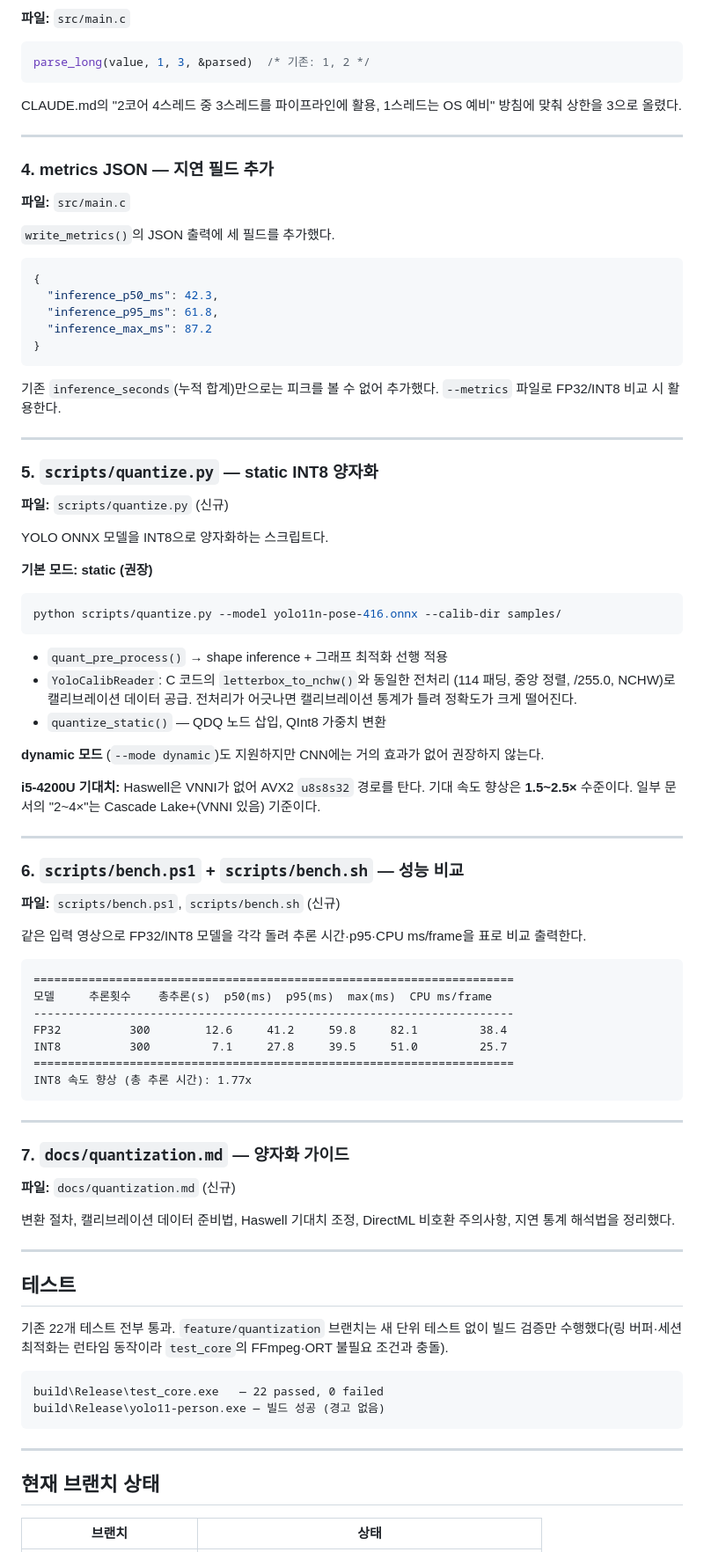
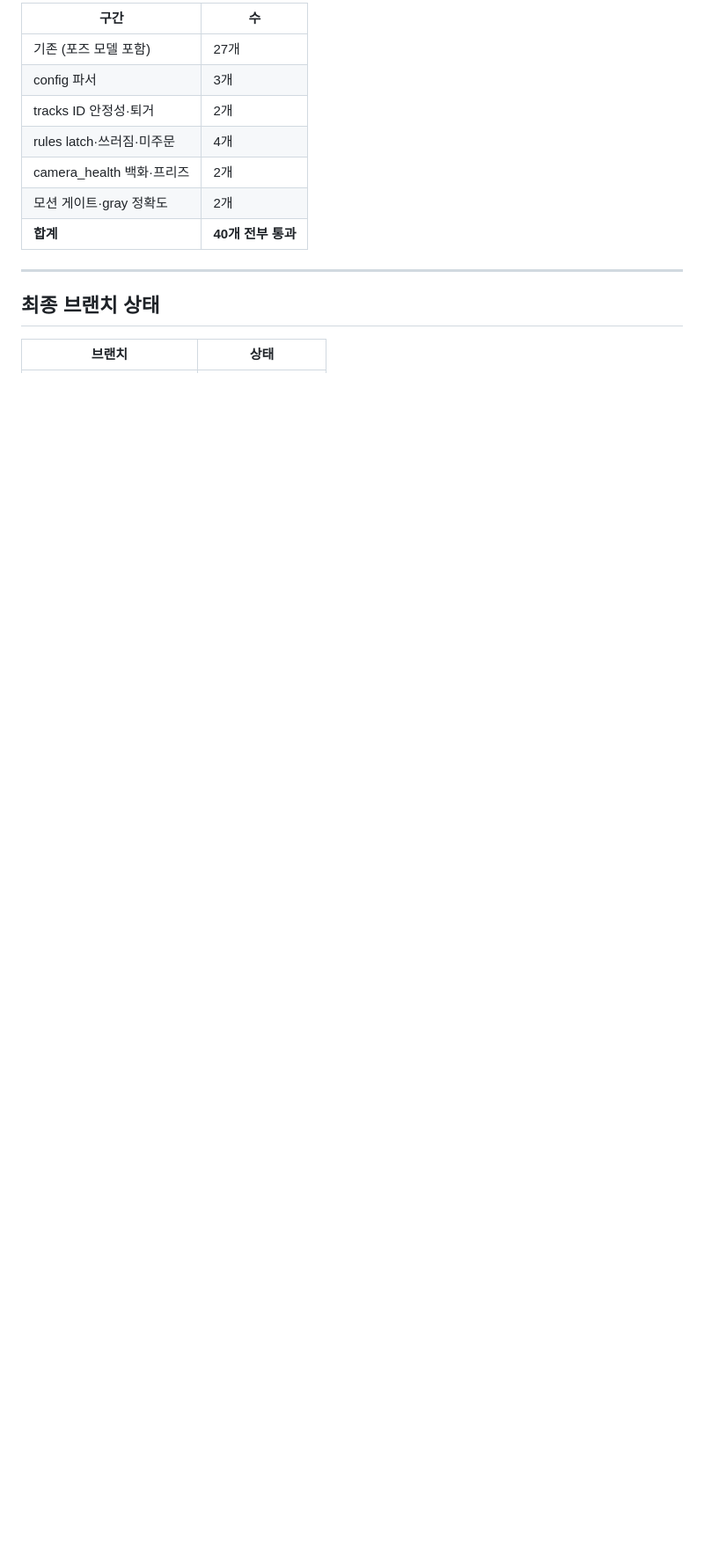
Before and after one commit to yesung05/object-detector, a Markdown page: docs/2026-08-29.md, the part around one of its changes. Shown at 88% size. Rendered like a GitHub page; blank space fills up the shorter version.

````diff
--- a/docs/2026-08-29.md
+++ b/docs/2026-08-29.md
@@ -54,90 +159,17 @@ INT8 모델 파일명(`int8`)과 DirectML provider를 함께 쓰면 Intel HD 440
 
-**파일:** `src/main.c`
-
-```c
-parse_long(value, 1, 3, &parsed)  /* 기존: 1, 2 */
-```
-
-CLAUDE.md의 "2코어 4스레드 중 3스레드를 파이프라인에 활용, 1스레드는 OS 예비" 방침에 맞춰 상한을 3으로 올렸다.
+| 구간 | 수 |
+|------|----|
+| 기존 (포즈 모델 포함) | 27개 |
+| config 파서 | 3개 |
+| tracks ID 안정성·퇴거 | 2개 |
+| rules latch·쓰러짐·미주문 | 4개 |
+| camera_health 백화·프리즈 | 2개 |
+| 모션 게이트·gray 정확도 | 2개 |
+| **합계** | **40개 전부 통과** |
 
 ---
 
-### 4. metrics JSON — 지연 필드 추가
-
-**파일:** `src/main.c`
-
-`write_metrics()`의 JSON 출력에 세 필드를 추가했다.
-
-```json
-{
-  "inference_p50_ms": 42.3,
-  "inference_p95_ms": 61.8,
-  "inference_max_ms": 87.2
-}
-```
-
-기존 `inference_seconds`(누적 합계)만으로는 피크를 볼 수 없어 추가했다. `--metrics` 파일로 FP32/INT8 비교 시 활용한다.
-
----
-
-### 5. `scripts/quantize.py` — static INT8 양자화
-
-**파일:** `scripts/quantize.py` (신규)
-
-YOLO ONNX 모델을 INT8으로 양자화하는 스크립트다.
-
-**기본 모드: static (권장)**
-```sh
-python scripts/quantize.py --model yolo11n-pose-416.onnx --calib-dir samples/
-```
-- `quant_pre_process()` → shape inference + 그래프 최적화 선행 적용
-- `YoloCalibReader`: C 코드의 `letterbox_to_nchw()`와 동일한 전처리 (114 패딩, 중앙 정렬, /255.0, NCHW)로 캘리브레이션 데이터 공급. 전처리가 어긋나면 캘리브레이션 통계가 틀려 정확도가 크게 떨어진다.
-- `quantize_static()` — QDQ 노드 삽입, QInt8 가중치 변환
-
-**dynamic 모드** (`--mode dynamic`)도 지원하지만 CNN에는 거의 효과가 없어 권장하지 않는다.
-
-**i5-4200U 기대치:** Haswell은 VNNI가 없어 AVX2 `u8s8s32` 경로를 탄다. 기대 속도 향상은 **1.5~2.5×** 수준이다. 일부 문서의 "2~4×"는 Cascade Lake+(VNNI 있음) 기준이다.
-
----
-
-### 6. `scripts/bench.ps1` + `scripts/bench.sh` — 성능 비교
-
-**파일:** `scripts/bench.ps1`, `scripts/bench.sh` (신규)
-
-같은 입력 영상으로 FP32/INT8 모델을 각각 돌려 추론 시간·p95·CPU ms/frame을 표로 비교 출력한다.
-
-```
-======================================================================
-모델     추론횟수    총추론(s)  p50(ms)  p95(ms)  max(ms)  CPU ms/frame
-----------------------------------------------------------------------
-FP32          300        12.6     41.2     59.8     82.1         38.4
-INT8          300         7.1     27.8     39.5     51.0         25.7
-======================================================================
-INT8 속도 향상 (총 추론 시간): 1.77x
-```
-
----
-
-### 7. `docs/quantization.md` — 양자화 가이드
-
-**파일:** `docs/quantization.md` (신규)
-
-변환 절차, 캘리브레이션 데이터 준비법, Haswell 기대치 조정, DirectML 비호환 주의사항, 지연 통계 해석법을 정리했다.
-
----
-
-## 테스트
-
-기존 22개 테스트 전부 통과. `feature/quantization` 브랜치는 새 단위 테스트 없이 빌드 검증만 수행했다(링 버퍼·세션 최적화는 런타임 동작이라 `test_core`의 FFmpeg·ORT 불필요 조건과 충돌).
-
-```
-build\Release\test_core.exe   — 22 passed, 0 failed
-build\Release\yolo11-person.exe — 빌드 성공 (경고 없음)
-```
-
----
-
-## 현재 브랜치 상태
+## 최종 브랜치 상태
 
 | 브랜치 | 상태 |
 |--------|------|
````
Also changed, not shown: other parts of docs/2026-08-29.md (+128 -35 lines), docs/TODO.md (added, +111 -0 lines).
